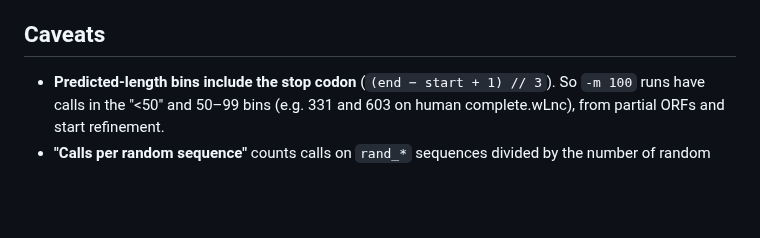
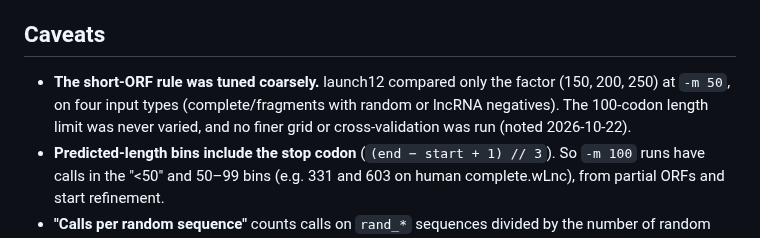
Before and after one commit to TransDecoder/TransDecoderPaper, a Markdown page: evidence/E04_min_orf_length.md, the part around the change. Rendered like a GitHub page; blank space fills up the shorter version.

Commit message:
E06: correct LRAA homology gain (+1.8) and UTY_PANTR count; E04: note coarse short-ORF tuning; bump manuscript (Results drafts)
Co-Authored-By: Claude Opus 5.5 (1M context) <noreply@anthropic.com>

```diff
--- a/evidence/E04_min_orf_length.md
+++ b/evidence/E04_min_orf_length.md
@@ -214,6 +214,7 @@ The 60–90 and 300 aa rows are in the table. No-GENCODE-overlap fraction by pre
 - The current `pytd_dev_v2` and `pytd_dev_m50_sc200` outputs give the same lncRNA call counts as the table (6,943 complete, 6,833 fragments). `pytd_dev_v2` was rerun at 13:47, after the table was written at 12:25.
 
 ## Caveats
+- **The short-ORF rule was tuned coarsely.** launch12 compared only the factor (150, 200, 250) at `-m 50`, on four input types (complete/fragments with random or lncRNA negatives). The 100-codon length limit was never varied, and no finer grid or cross-validation was run (noted 2026-10-22).
 - **Predicted-length bins include the stop codon** (`(end − start + 1) // 3`). So `-m 100` runs have calls in the "<50" and 50–99 bins (e.g. 331 and 603 on human complete.wLnc), from partial ORFs and start refinement.
 - **"Calls per random sequence"** counts calls on `rand_*` sequences divided by the number of random sequences. A sequence with two calls counts twice.
 - **The lncRNA negatives are not perfectly clean.** Some contain translated sORFs (E01, Ribo-seq catalogues).
```
Also changed, not shown: evidence/E06_gm12878_homology_series.md (+2 -2 lines).
